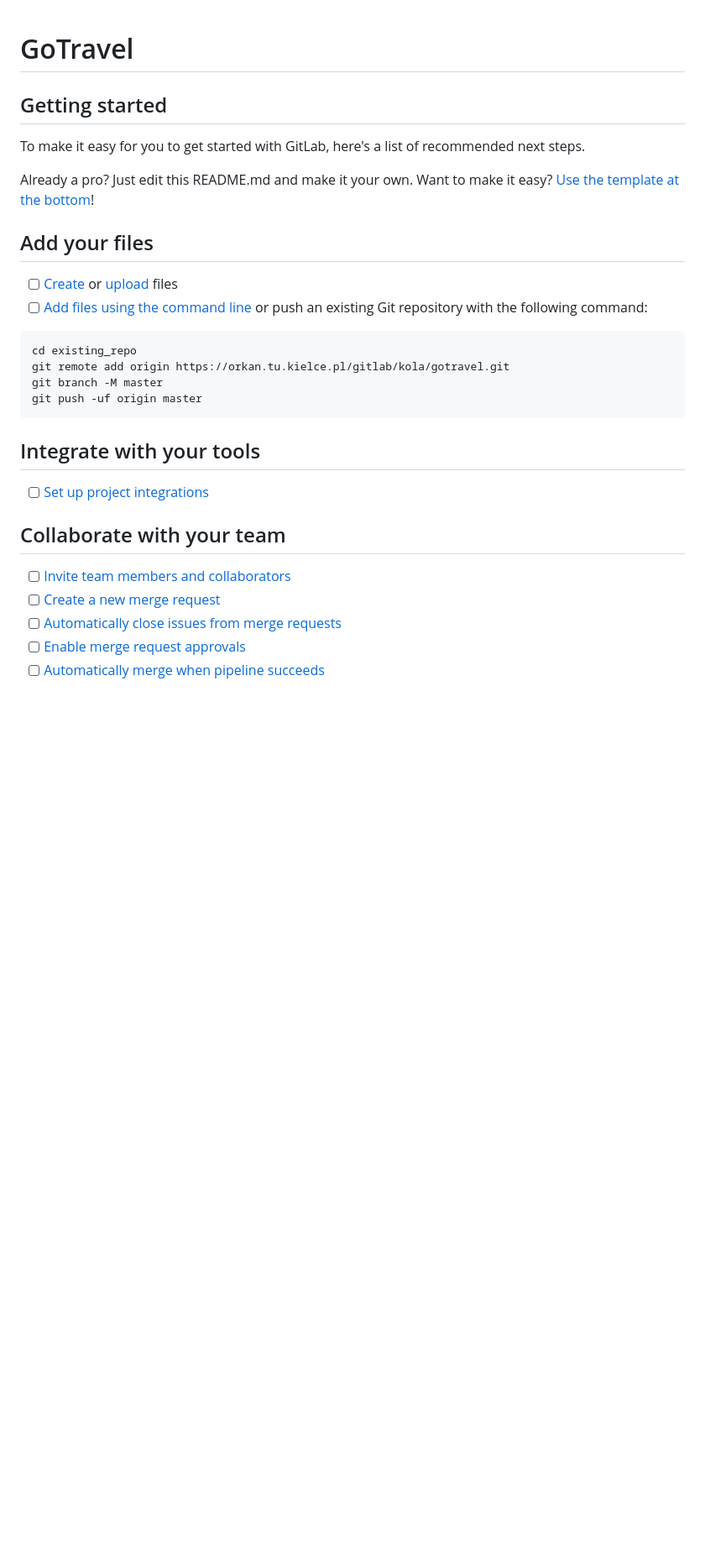
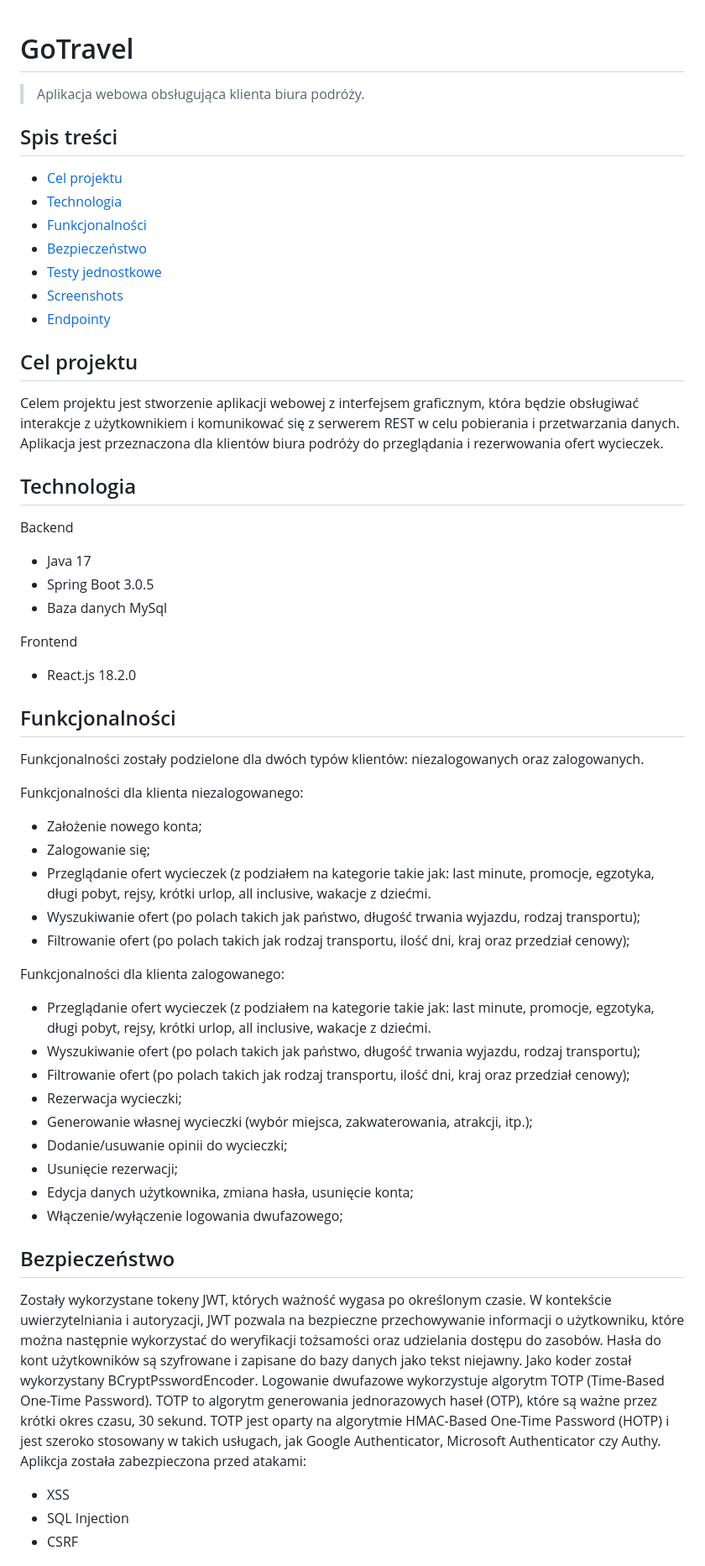
Before and after one commit to kwiatkowskaaleksandra/goTravelApp, a Markdown page: README.md, the part around one of its changes. Shown at 84% size. GitHub-like rendering; blank space fills up the shorter version.

````diff
--- a/README.md
+++ b/README.md
@@ -1,35 +1,56 @@
 # GoTravel
+> Aplikacja webowa obsługująca klienta biura podróży.
 
-## Getting started
+## Spis treści
+* [Cel projektu](#cel-projektu)
+* [Technologia](#technologia)
+* [Funkcjonalności](#funkcjonalności)
+* [Bezpieczeństwo](#bezpieczeństwo)
+* [Testy jednostkowe](#testy-jednostkowe)
+* [Screenshots](#screenshots)
+* [Endpointy](#endpointy)
 
-To make it easy for you to get started with GitLab, here's a list of recommended next steps.
 
-Already a pro? Just edit this README.md and make it your own. Want to make it
-easy? [Use the template at the bottom](#editing-this-readme)!
+## Cel projektu
+Celem projektu jest stworzenie aplikacji webowej z interfejsem graficznym, która będzie obsługiwać interakcje z użytkownikiem i komunikować się z serwerem REST w celu pobierania i przetwarzania danych. Aplikacja jest przeznaczona dla klientów biura podróży do przeglądania i rezerwowania ofert wycieczek.
 
-## Add your files
 
-- [ ] [Create](https://docs.gitlab.com/ee/user/project/repository/web_editor.html#create-a-file)
-  or [upload](https://docs.gitlab.com/ee/user/project/repository/web_editor.html#upload-a-file) files
-- [ ] [Add files using the command line](https://docs.gitlab.com/ee/gitlab-basics/add-file.html#add-a-file-using-the-command-line)
-  or push an existing Git repository with the following command:
+## Technologia
+Backend
+- Java 17
+- Spring Boot 3.0.5
+- Baza danych MySql
 
-```
-cd existing_repo
-git remote add origin https://orkan.tu.kielce.pl/gitlab/kola/gotravel.git
-git branch -M master
-git push -uf origin master
-```
+Frontend
+- React.js 18.2.0
 
-## Integrate with your tools
+## Funkcjonalności
+Funkcjonalności zostały podzielone dla dwóch typów klientów: niezalogowanych oraz zalogowanych.
 
-- [ ] [Set up project integrations](https://orkan.tu.kielce.pl/gitlab/kola/gotravel/-/settings/integrations)
+Funkcjonalności dla klienta niezalogowanego:
+- Założenie nowego konta;
+- Zalogowanie się;
+- Przeglądanie ofert wycieczek (z podziałem na kategorie takie jak: last minute, promocje, egzotyka, długi pobyt, rejsy, krótki urlop, all inclusive, wakacje z dziećmi.
+- Wyszukiwanie ofert (po polach takich jak państwo, długość trwania wyjazdu, rodzaj transportu);
+- Filtrowanie ofert (po polach takich jak rodzaj transportu, ilość dni, kraj oraz przedział cenowy);
 
-## Collaborate with your team
+Funkcjonalności dla klienta zalogowanego:
+- Przeglądanie ofert wycieczek (z podziałem na kategorie takie jak: last minute, promocje, egzotyka, długi pobyt, rejsy, krótki urlop, all inclusive, wakacje z dziećmi.
+- Wyszukiwanie ofert (po polach takich jak państwo, długość trwania wyjazdu, rodzaj transportu);
+- Filtrowanie ofert (po polach takich jak rodzaj transportu, ilość dni, kraj oraz przedział cenowy);
+- Rezerwacja wycieczki;
+- Generowanie własnej wycieczki (wybór miejsca, zakwaterowania, atrakcji, itp.);
+- Dodanie/usuwanie opinii do wycieczki;
+- Usunięcie rezerwacji;
+- Edycja danych użytkownika, zmiana hasła, usunięcie konta;
+- Włączenie/wyłączenie logowania dwufazowego;
 
-- [ ] [Invite team members and collaborators](https://docs.gitlab.com/ee/user/project/members/)
-- [ ] [Create a new merge request](https://docs.gitlab.com/ee/user/project/merge_requests/creating_merge_requests.html)
-- [ ] [Automatically close issues from merge requests](https://docs.gitlab.com/ee/user/project/issues/managing_issues.html#closing-issues-automatically)
-- [ ] [Enable merge request approvals](https://docs.gitlab.com/ee/user/project/merge_requests/approvals/)
-- [ ] [Automatically merge when pipeline succeeds](https://docs.gitlab.com/ee/user/project/merge_requests/merge_when_pipeline_succeeds.html)
+## Bezpieczeństwo
+Zostały wykorzystane tokeny JWT, których ważność wygasa po określonym czasie. W kontekście uwierzytelniania i autoryzacji, JWT pozwala na bezpieczne przechowywanie informacji o użytkowniku, które można następnie wykorzystać do weryfikacji tożsamości oraz udzielania dostępu do zasobów.
+Hasła do kont użytkowników są szyfrowane i zapisane do bazy danych jako tekst niejawny. Jako koder został wykorzystany BCryptPsswordEncoder.
+Logowanie dwufazowe wykorzystuje algorytm TOTP (Time-Based One-Time Password). TOTP to algorytm generowania jednorazowych haseł (OTP), które są ważne przez krótki okres czasu, 30 sekund. TOTP jest oparty na algorytmie HMAC-Based One-Time Password (HOTP) i jest szeroko stosowany w takich usługach, jak Google Authenticator, Microsoft Authenticator czy Authy.
+Aplikcja została zabezpieczona przed atakami:
+- XSS
+- SQL Injection
+- CSRF
 
````
Also changed, not shown: other parts of README.md (+26 -82 lines).
